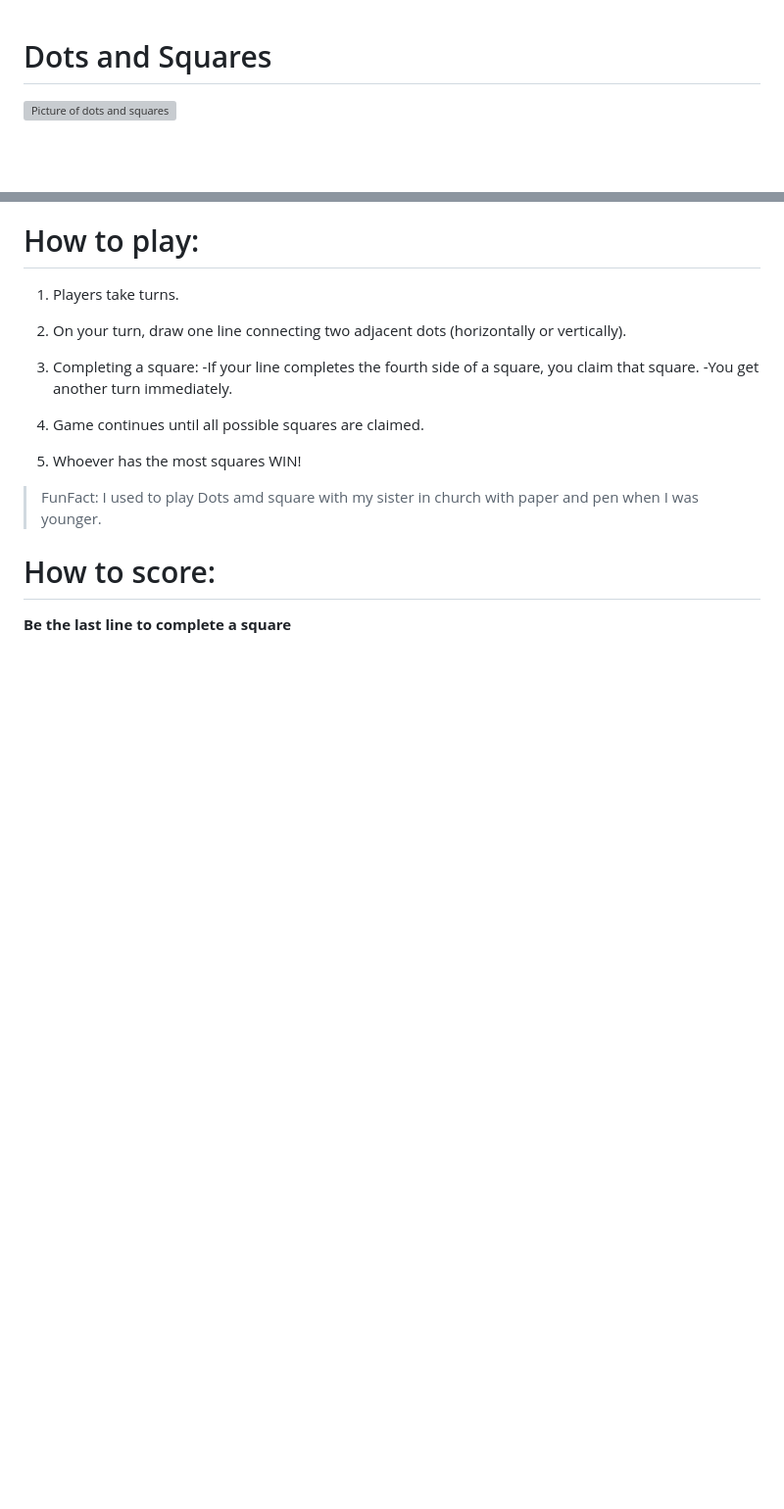
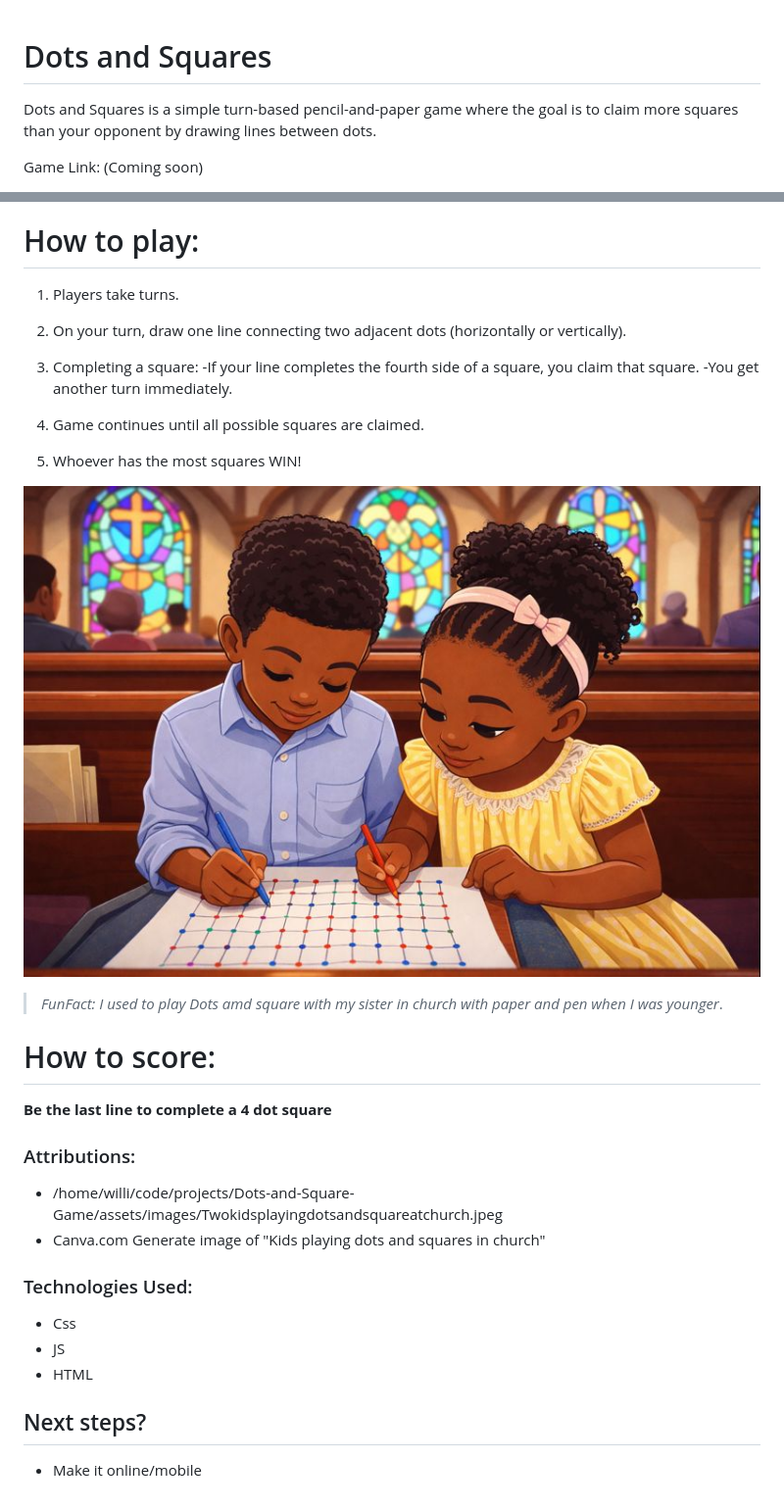
Before and after one commit to LonerRasta143/Dots-and-Square-Game, a Markdown page: README.md, 2 parts joined by grey strips. Shown: that part at 98% size. GitHub-like rendering; pictures changed too: assets/images/Twokidsplayingdotsandsquareatchurch.jpeg (added); blank space fills up the shorter version; grey boxes are pictures that could not be loaded.

Commit message:
Started html finished README

```diff
--- a/README.md
+++ b/README.md
@@ -1,5 +1,6 @@
 # Dots and Squares
+ Dots and Squares is a simple turn-based pencil-and-paper game where the goal is to claim more squares than your opponent by drawing lines between dots.
 
-![Picture of dots and squares](https://i.ytimg.com/vi/hQdQWxQk8_A/sddefault.jpg)
+Game Link: (Coming soon)
 
 
@@ -14,8 +20,24 @@
 4. Game continues until all possible squares are claimed.
 5. Whoever has the most squares WIN!
 
->FunFact: I used to play Dots amd square with my sister in church with paper and pen when I was younger.
+
+
+![Kids playing dots and squares in church](./assets/images/Twokidsplayingdotsandsquareatchurch.jpeg)
+
+>*FunFact: I used to play Dots amd square with my sister in church with paper and pen when I was younger*.
 
 # How to score:
 
-**Be the last line to complete a square**
+**Be the last line to complete a 4 dot square**
+
+
+### Attributions:
+- /home/willi/code/projects/Dots-and-Square-Game/assets/images/Twokidsplayingdotsandsquareatchurch.jpeg
+- Canva.com Generate image of "Kids playing dots and squares in church"
+### Technologies Used:
+- Css
+- JS
+- HTML
+
+## Next steps?
+- Make it online/mobile
```
Also changed, not shown: other parts of README.md (+5 -0 lines), 2 other files.
